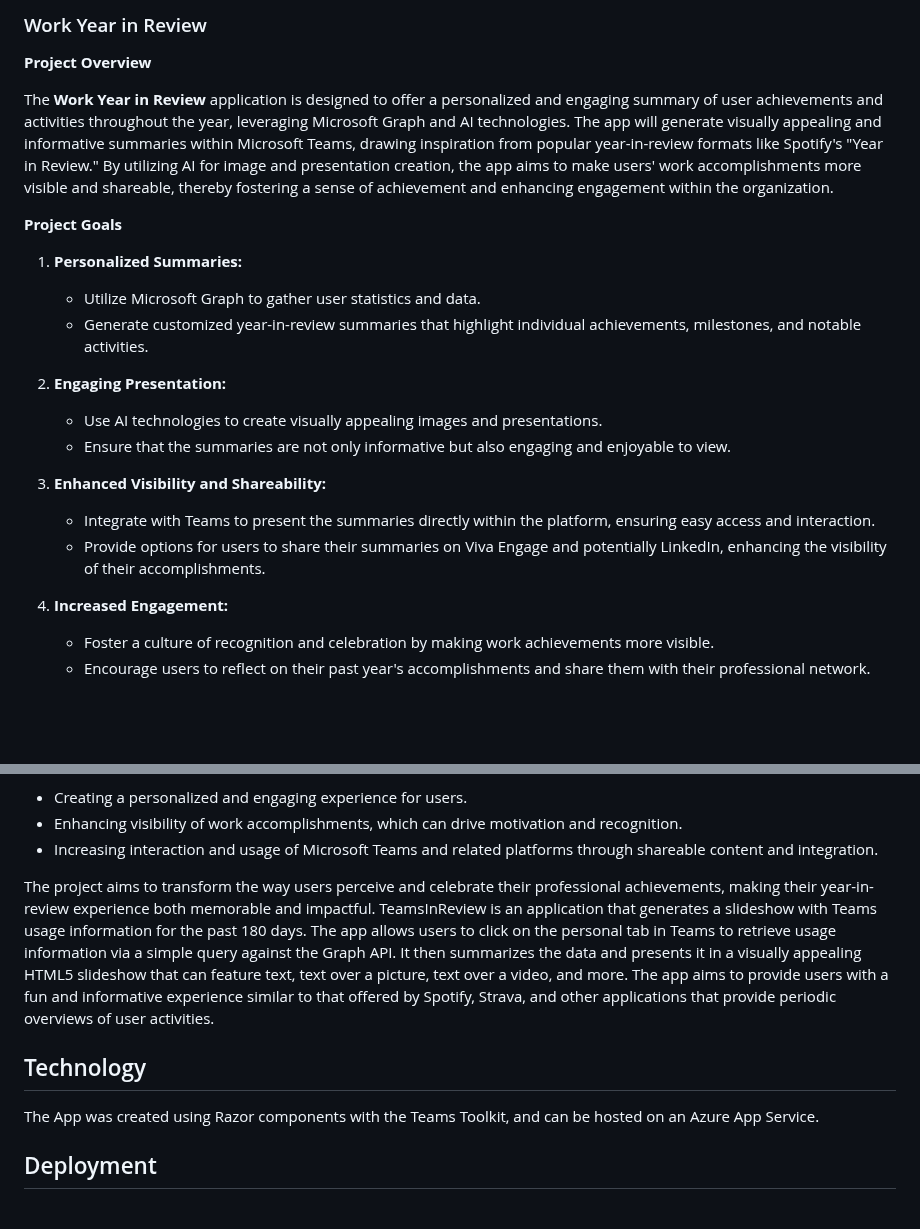
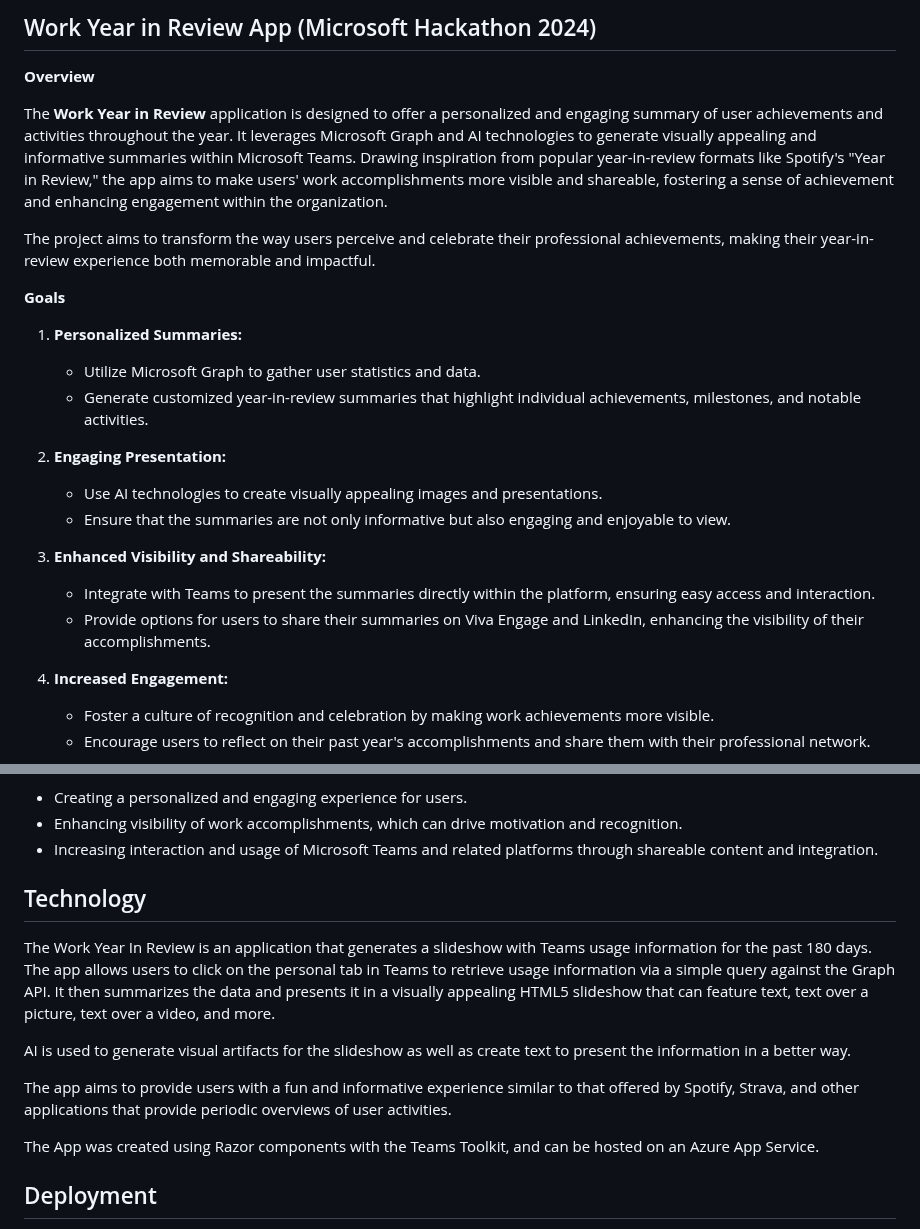
Before and after one commit to cristianoag/WorkYearInReview, a Markdown page: README.md, 2 parts joined by grey strips. Drawn GitHub-style; blank space fills up the shorter version.

```diff
--- a/README.md
+++ b/README.md
@@ -1,10 +1,12 @@
-### Work Year in Review
+## Work Year in Review App (Microsoft Hackathon 2024)
 
-**Project Overview**
+**Overview**
 
-The **Work Year in Review** application is designed to offer a personalized and engaging summary of user achievements and activities throughout the year, leveraging Microsoft Graph and AI technologies. The app will generate visually appealing and informative summaries within Microsoft Teams, drawing inspiration from popular year-in-review formats like Spotify's "Year in Review." By utilizing AI for image and presentation creation, the app aims to make users' work accomplishments more visible and shareable, thereby fostering a sense of achievement and enhancing engagement within the organization.
+The **Work Year in Review** application is designed to offer a personalized and engaging summary of user achievements and activities throughout the year. It leverages Microsoft Graph and AI technologies to generate visually appealing and informative summaries within Microsoft Teams. Drawing inspiration from popular year-in-review formats like Spotify's "Year in Review," the app aims to make users' work accomplishments more visible and shareable, fostering a sense of achievement and enhancing engagement within the organization.
 
-**Project Goals**
+The project aims to transform the way users perceive and celebrate their professional achievements, making their year-in-review experience both memorable and impactful.
+
+**Goals**
 
 1. **Personalized Summaries:**
    - Utilize Microsoft Graph to gather user statistics and data.
@@ -16,7 +18,7 @@ The **Work Year in Review** application is designed to offer a personalized and
 
 3. **Enhanced Visibility and Shareability:**
    - Integrate with Teams to present the summaries directly within the platform, ensuring easy access and interaction.
-   - Provide options for users to share their summaries on Viva Engage and potentially LinkedIn, enhancing the visibility of their accomplishments.
+   - Provide options for users to share their summaries on Viva Engage and LinkedIn, enhancing the visibility of their accomplishments.
 
 4. **Increased Engagement:**
    - Foster a culture of recognition and celebration by making work achievements more visible.
@@ -36,10 +38,18 @@ The Work Year in Review app is expected to have a high impact by:
 - Enhancing visibility of work accomplishments, which can drive motivation and recognition.
 - Increasing interaction and usage of Microsoft Teams and related platforms through shareable content and integration.
 
-The project aims to transform the way users perceive and celebrate their professional achievements, making their year-in-review experience both memorable and impactful.
-TeamsInReview is an application that generates a slideshow with Teams usage information for the past 180 days. The app allows users to click on the personal tab in Teams to retrieve usage information via a simple query against the Graph API. It then summarizes the data and presents it in a visually appealing HTML5 slideshow that can feature text, text over a picture, text over a video, and more. The app aims to provide users with a fun and informative experience similar to that offered by Spotify, Strava, and other applications that provide periodic overviews of user activities.
 
 ## Technology
+
+The Work Year In Review is an application that generates a slideshow with Teams usage information for the past 180 days.
+The app allows users to click on the personal tab in Teams to retrieve usage information via a simple query against the
+Graph API. It then summarizes the data and presents it in a visually appealing HTML5 slideshow that can feature text,
+text over a picture, text over a video, and more.
+
+AI is used to generate visual artifacts for the slideshow as well as create text to present the information in a better way.
+
+The app aims to provide users with a fun and informative experience similar to that offered by Spotify, Strava, and other applications that provide periodic overviews of user activities.
+
 
 The App was created using Razor components with the Teams Toolkit, and can be hosted on an Azure App Service.
 
```
